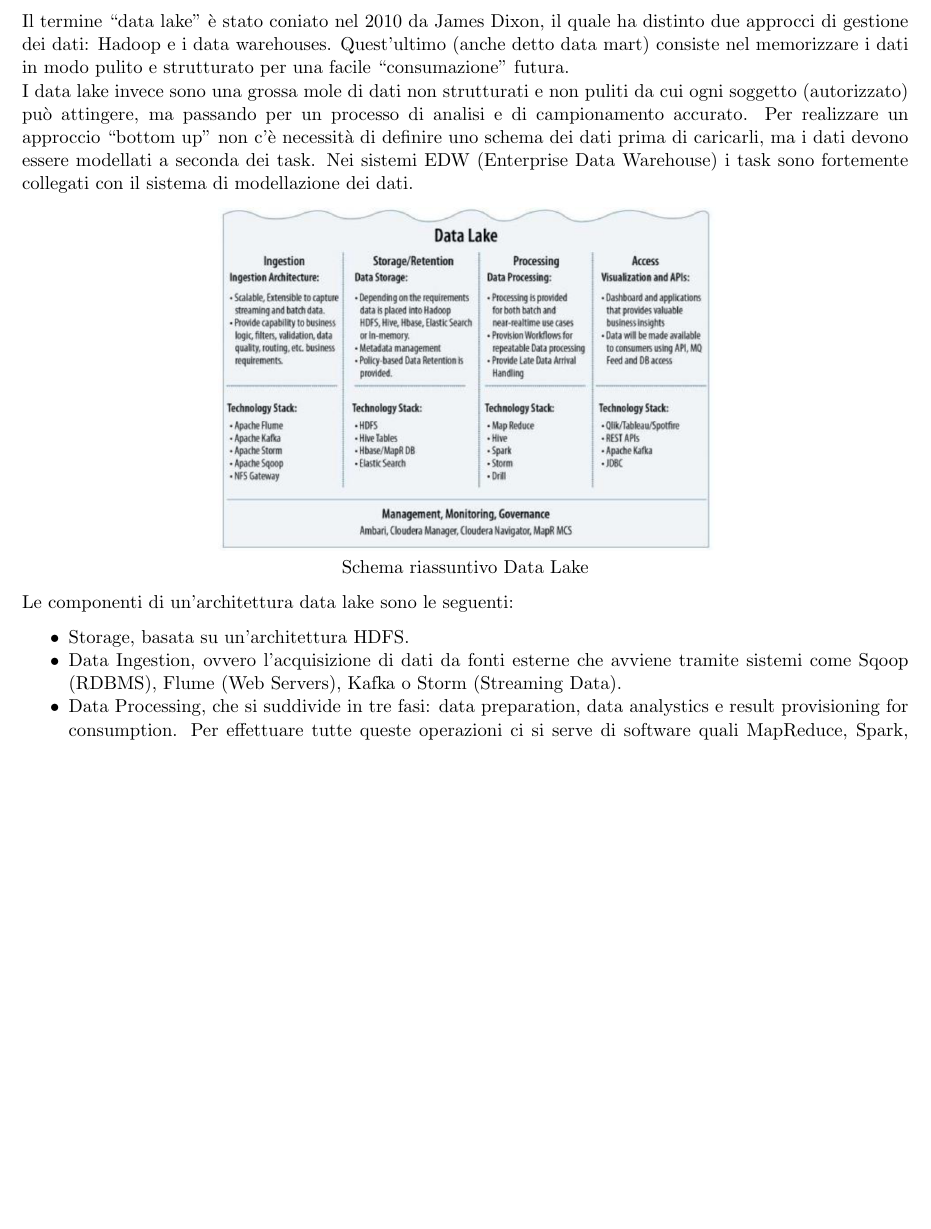
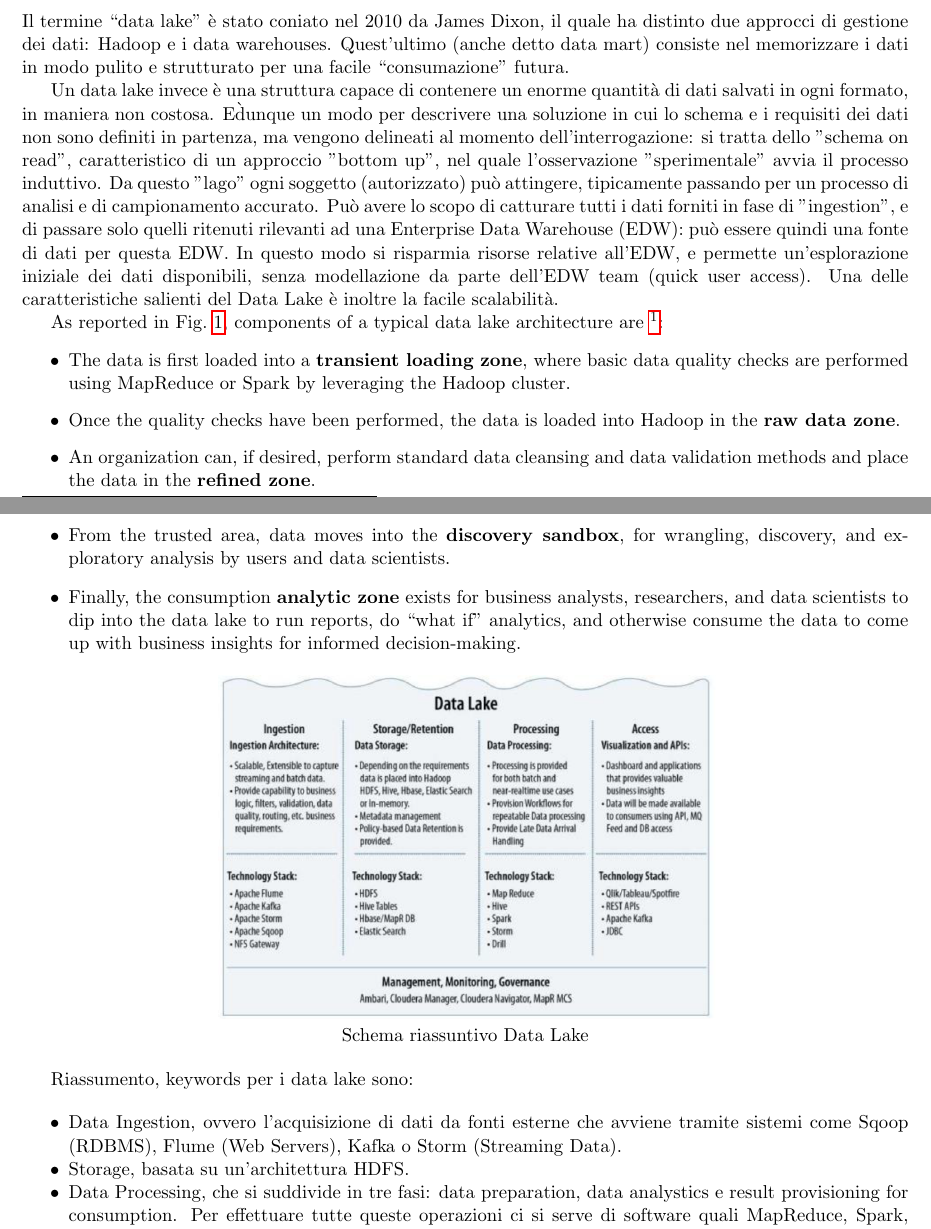
Before and after one commit to moiraghif/appunti, a LaTeX document (data management/DataManagement.tex): part of page 16 of 18 before the commit and two parts of pages 16 and 17 of 18 after it, the two joined at a grey line, cut so that both start at the same text, the shorter picture padded with empty space. Compiled offline with pdfLaTeX.

Commit message:
Modified Data Lake Section a bit

```diff
--- a/data management/DataManagement.tex
+++ b/data management/DataManagement.tex
@@ -1,13 +1,14 @@
 \documentclass[a4page, 11pt]{article}
 
 \usepackage{graphicx}
+\usepackage{hyperref} %clickable stuffs
 \usepackage{mathtools}
 \usepackage[margin=0.65in]{geometry}
 \usepackage[utf8]{inputenc}
 \usepackage[english]{babel}
 \usepackage[autostyle]{csquotes}
 \usepackage{enumitem}
-\usepackage[backend=biber]{biblatex}
+\usepackage[backend=biber]{biblatex} % pls uncomment me (Maurino's english style) but... what's the actual scope here?
 
 \addbibresource{biblio.bib}
 
@@ -709,5 +711,13 @@ Pig è uno scripting language che esegue l’analisi dei dati. Gli script in “
 \newline
 Vengono rilasciati inoltre altri applicativi quali Accumulo, Hbase e Spark. In Cloudera sono presenti anche Impala, Mahout, Sqoop e Flume. Inoltre, anche Hortonworks è basato sulla medesima architettura.
 \subsection{Data Lake}
-Il termine “data lake” è stato coniato nel 2010 da James Dixon, il quale ha distinto due approcci di gestione dei dati: Hadoop e i data warehouses. Quest’ultimo (anche detto data mart) consiste nel memorizzare i dati in modo pulito e strutturato per una facile “consumazione” futura.\newline
-I data lake invece sono una grossa mole di dati non strutturati e non puliti da cui ogni soggetto (autorizzato) può attingere, ma passando per un processo di analisi e di campionamento accurato. Per realizzare un approccio “bottom up” non c’è necessità di definire uno schema dei dati prima di caricarli, ma i dati devono essere modellati a seconda dei task. Nei sistemi EDW (Enterprise Data Warehouse) i task sono fortemente collegati con il sistema di modellazione dei dati.
+Il termine “data lake” è stato coniato nel 2010 da James Dixon, il quale ha distinto due approcci di gestione dei dati: Hadoop e i data warehouses. Quest’ultimo (anche detto data mart) consiste nel memorizzare i dati in modo pulito e strutturato per una facile “consumazione” futura.
+
+Un data lake invece è una struttura capace di contenere un enorme quantità di dati salvati in ogni formato, in maniera non costosa.
+E\` dunque un modo per descrivere una soluzione in cui lo schema e i requisiti dei dati non sono definiti in partenza, ma vengono delineati al momento dell'interrogazione: si tratta dello "schema on read", caratteristico di un approccio "bottom up", nel quale l'osservazione "sperimentale" avvia il processo induttivo.
+Da questo "lago" ogni soggetto (autorizzato) può attingere, tipicamente passando per un processo di analisi e di campionamento accurato.
+Può avere lo scopo di catturare tutti i dati forniti in fase di "ingestion", e di passare solo quelli ritenuti rilevanti ad una Enterprise Data Warehouse (EDW): può essere quindi una fonte di dati per questa EDW. In questo modo si risparmia risorse relative all'EDW, e permette un'esplorazione iniziale dei dati disponibili, senza modellazione da parte dell'EDW team (quick user access).
+Una delle caratteristiche salienti del Data Lake è inoltre la facile scalabilità.
+
+%sorry for the language swapping, but it's somehow easier this way
+As reported in Fig.~\ref{data_lake_arch:fig}, components of a typical data lake architecture are \footnote{See also \url{http://www.oreilly.com/data/free/files/architecting-data-lakes.pdf}. Note a slightly different zone denomination, compared to Maurino's Slides.}:
@@ -714,13 +730,29 @@ I data lake invece sono una grossa mole di dati non strutturati e non puliti da
+\end{figure}
+
+
+\begin{itemize}
+\item The data is first loaded into a \textbf{transient loading zone}, where basic data quality checks are performed using MapReduce or Spark by leveraging the Hadoop cluster.
+\item Once the quality checks have been performed, the data is loaded into Hadoop in the \textbf{raw data zone}.
+
+\item An organization can, if desired, perform standard data cleansing and data validation methods and place the data in the \textbf{refined zone}.
+
+\item From the trusted area, data moves into the \textbf{discovery sandbox}, for wrangling, discovery, and exploratory analysis by users and data scientists.
+
+\item Finally, the consumption \textbf{analytic zone} exists for business analysts, researchers, and data scientists to dip into the data lake to run reports, do “what if” analytics, and otherwise consume the data to come up with business insights for informed decision-making.
+
+\end{itemize}
+
 \begin{center}
 \includegraphics[scale=0.70]{IMAGE10.png}\\
 Schema riassuntivo Data Lake
 \end{center}
-Le componenti di un’architettura data lake sono le seguenti:
+
+Riassumento, keywords per i data lake sono:
+
 \begin{itemize}[noitemsep]
+\item Data Ingestion, ovvero l’acquisizione di dati da fonti esterne che avviene tramite sistemi come Sqoop (RDBMS), Flume (Web Servers), Kafka o Storm (Streaming Data).
 \item Storage, basata su un’architettura HDFS.
-\item Data Ingestion, ovvero l’acquisizione di dati da fonti esterne che avviene tramite sistemi come Sqoop (RDBMS), Flume (Web Servers), Kafka o Storm (Streaming Data).
-\item Data Processing, che si suddivide in tre fasi: data
-preparation, data analystics e result provisioning for consumption. Per effettuare tutte queste operazioni ci si serve di software quali MapReduce, Spark, Flink o Storm. Per eseguire molte attività di manipolazione viene spesso utilizzato NiFi, ovvero un tool workflow based che integra vari applicativi.
+\item Data Processing, che si suddivide in tre fasi: data preparation, data analystics e result provisioning for consumption. Per effettuare tutte queste operazioni ci si serve di software quali MapReduce, Spark, Flink o Storm. Per eseguire molte attività di manipolazione viene spesso utilizzato NiFi, ovvero un tool workflow based che integra vari applicativi.
 \item Data Governance, che comprende Lineage, Integration, Authentication and Authorization, Search, Quality, Audit Logging, Metadata Management, Lifecycle Management e Security.
 \end{itemize}
 Per acquisire dati in real-time è necessario catturare ogni aspetto di tali dati e con il minimo ritardo possibile. Inoltre, talvolta è necessario sia immagazzinare questi dati in streaming che analizzarli all’istante. La principale limitazione dell’architettura Lambda è che per fare ciò, la logica architetturale va implementata due volte, spesso con tool diversi (Storm, Flink, Spark, …). L’architettura Kappa risolve questo problema.
```
Also changed, not shown: data management/DataManagement.pdf, data management/img/IMAGE10.png (added), data management/img/IMAGE7.png (added), data management/img/IMAGE8.png (added), data management/img/IMAGE9.png (added), data management/img/data_lake_arch.png (added), data management/DataManagement.tex (9 more changed lines).
